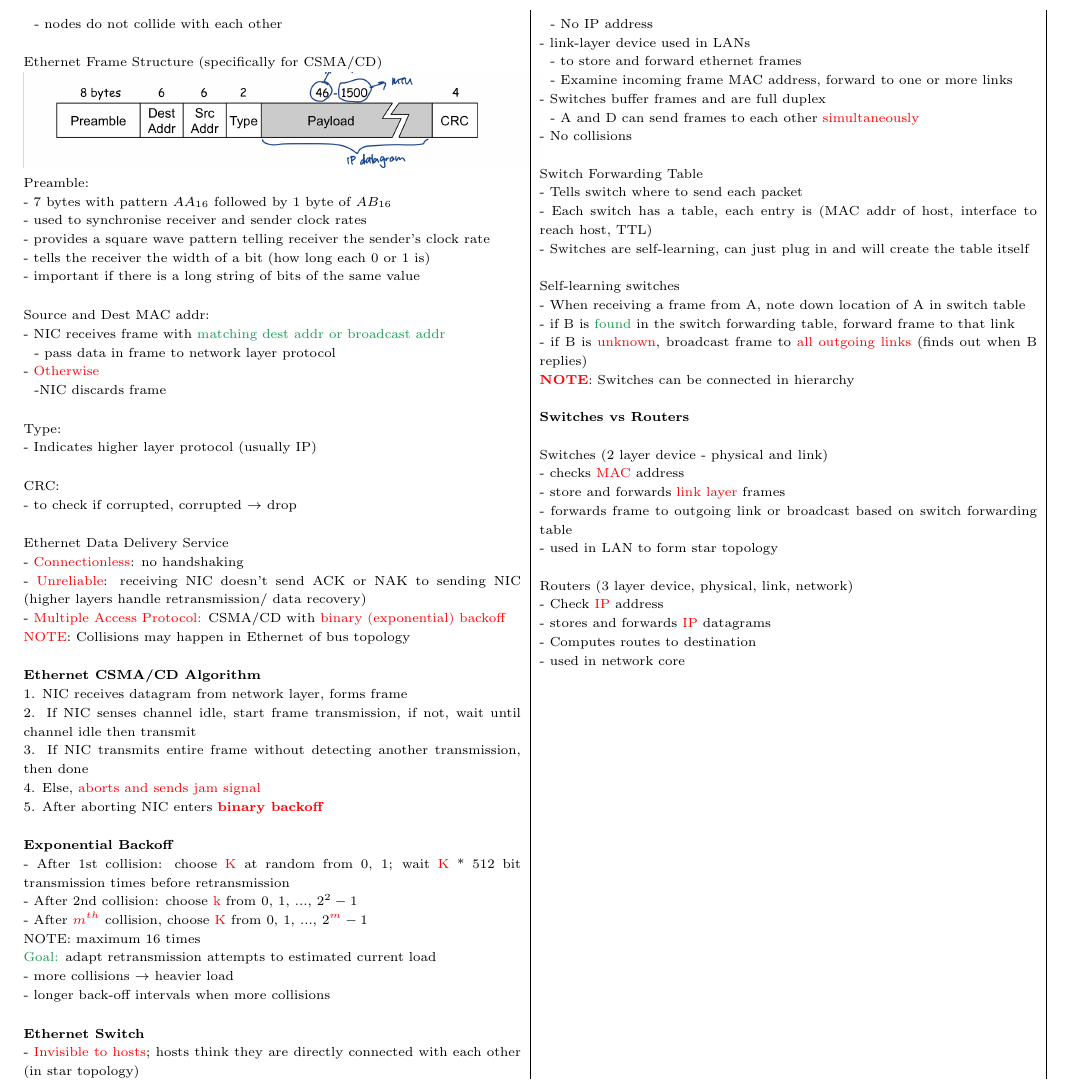
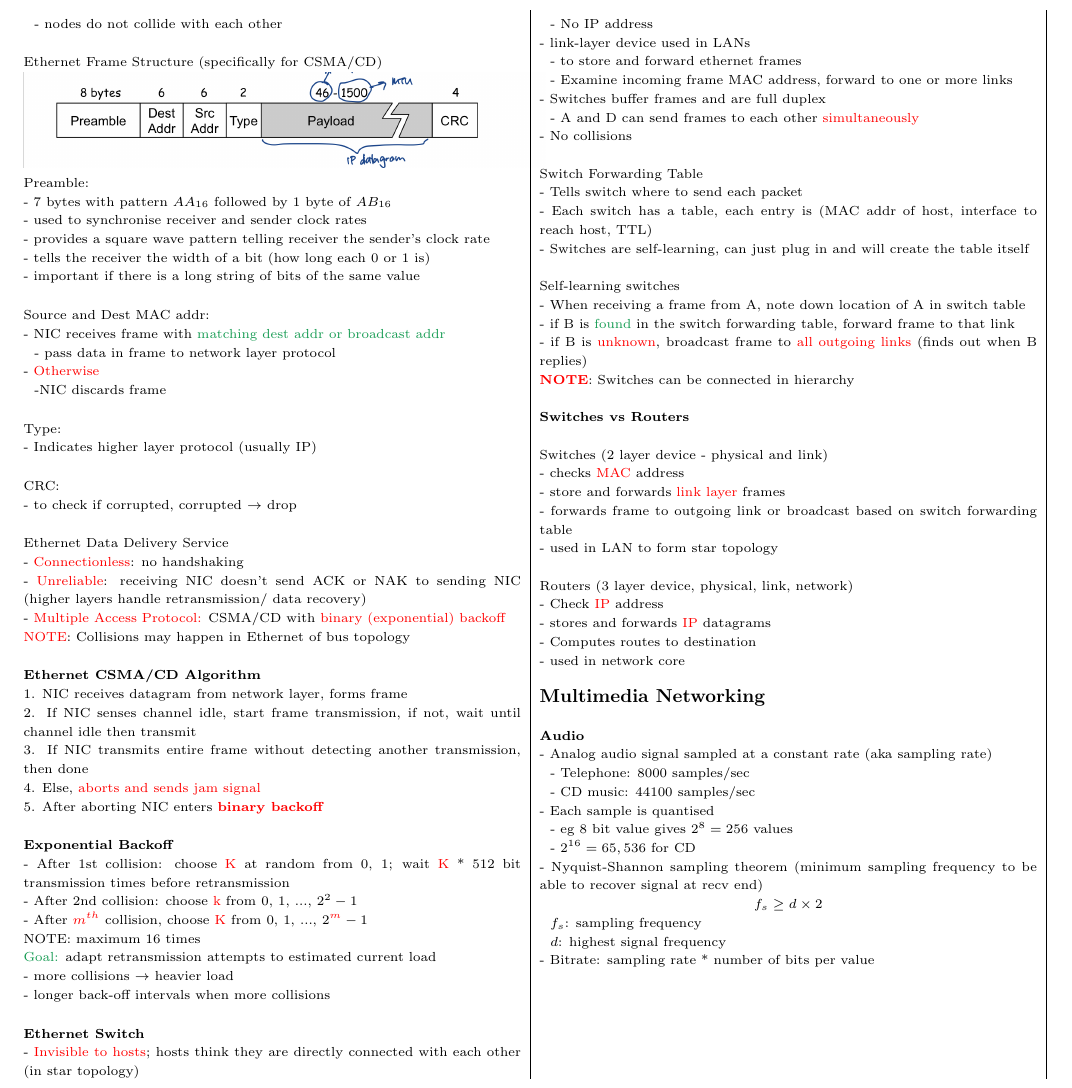
Before and after one commit to Zacchua/Cheatsheets, a LaTeX document (CS2105/CS2105CheatSheet.tex): part of page 8 of 8, cut so that both start at the same text. Compiled offline with pdfLaTeX.

```diff
--- a/CS2105/CS2105CheatSheet.tex
+++ b/CS2105/CS2105CheatSheet.tex
@@ -873,6 +873,20 @@
 		- Computes routes to destination\\
 		- used in network core\\
 
+		{\normalsize\textbf{Multimedia Networking}}\\
+
+		\textbf{Audio}\\
+		- Analog audio signal sampled at a constant rate (aka sampling rate)\\
+		\tab - Telephone: 8000 samples/sec\\
+		\tab - CD music: 44100 samples/sec\\
+		- Each sample is quantised\\
+		\tab - eg 8 bit value gives $2^{8}=256$ values\\
+		\tab - $2^{16} =65,536$ for CD\\
+		- Nyquist-Shannon sampling theorem (minimum sampling frequency to be able to recover signal at recv end)\\
+		\centerline{$f_{s} \geq d \times 2$}\\
+		\tab $f_{s}$: sampling frequency\\
+		\tab $d$: highest signal frequency\\
+		- Bitrate: sampling rate * number of bits per value\\
 
 
 
```
Also changed, not shown: README.md.
